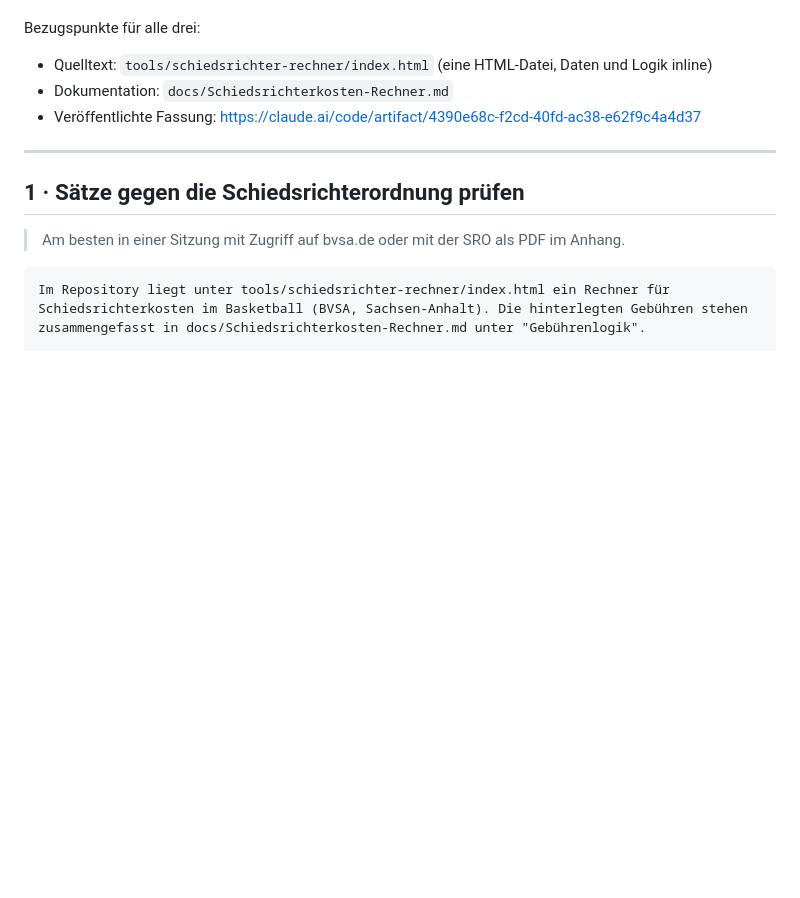
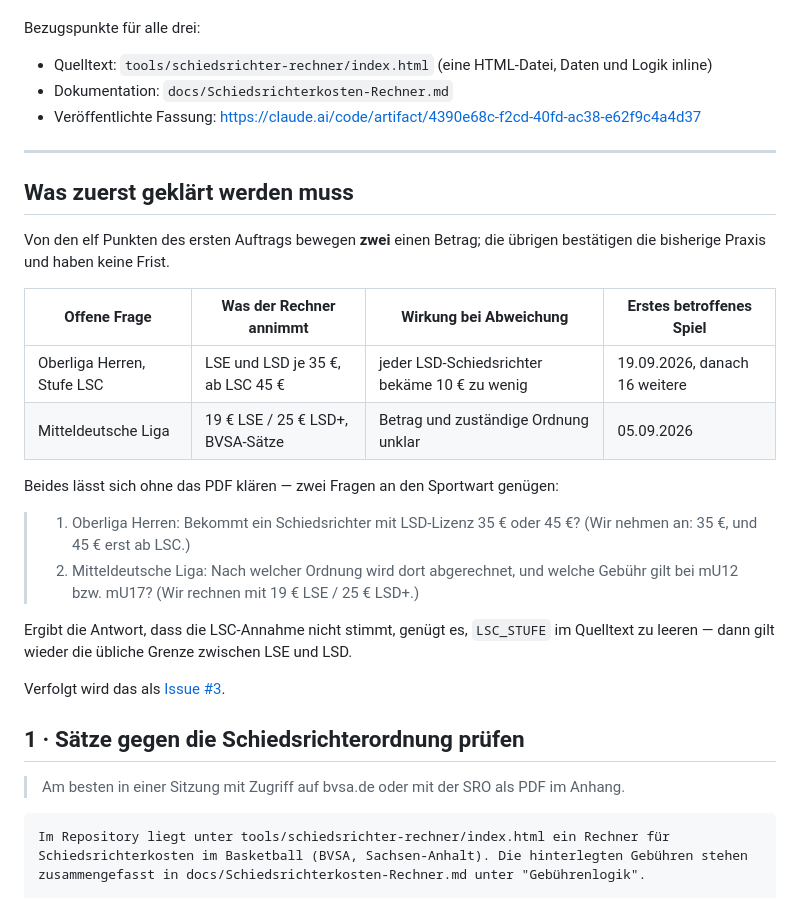
Before and after one commit to Zawa14-Rhinos/baserow-migration-engine, a Markdown page: docs/Prüfauftrag Schiedsrichterkosten-Rechner.md, the part around the change. Rendered like a GitHub page; blank space fills up the shorter version.

Commit message:
docs: offene Satzfragen priorisieren und mit Fristen versehen
Von den elf Punkten des Prüfauftrags bewegen nur zwei einen Betrag, und beide
haben eine Frist aus dem Spielplan: die LSC-Stufe in der Oberliga Herren (ab
19.09.2026, 17 Spiele) und die Sätze der Mitteldeutschen Liga (ab 05.09.2026).
Die übrigen neun bestätigen die bisherige Praxis.

Beide lassen sich ohne das Ordnungs-PDF klären - der Prüfauftrag enthält jetzt
zwei fertige Fragen an den Sportwart. Dieselbe Einordnung steht als Kommentar
an Issue #3, damit sie dort auffindbar bleibt.

Co-Authored-By: Claude Opus 5 <noreply@anthropic.com>
Claude-Session: https://claude.ai/code/session_01DymDdBoRAwiLJhehRf1yUr

```diff
--- a/docs/Prüfauftrag Schiedsrichterkosten-Rechner.md
+++ b/docs/Prüfauftrag Schiedsrichterkosten-Rechner.md
@@ -11,6 +11,28 @@ Bezugspunkte für alle drei:
 - Veröffentlichte Fassung: <https://claude.ai/code/artifact/4390e68c-f2cd-40fd-ac38-e62f9c4a4d37>
 
 ---
+
+## Was zuerst geklärt werden muss
+
+Von den elf Punkten des ersten Auftrags bewegen **zwei** einen Betrag; die übrigen bestätigen die
+bisherige Praxis und haben keine Frist.
+
+| Offene Frage | Was der Rechner annimmt | Wirkung bei Abweichung | Erstes betroffenes Spiel |
+|---|---|---|---|
+| Oberliga Herren, Stufe LSC | LSE und LSD je 35 €, ab LSC 45 € | jeder LSD-Schiedsrichter bekäme 10 € zu wenig | 19.09.2026, danach 16 weitere |
+| Mitteldeutsche Liga | 19 € LSE / 25 € LSD+, BVSA-Sätze | Betrag und zuständige Ordnung unklar | 05.09.2026 |
+
+Beides lässt sich ohne das PDF klären — zwei Fragen an den Sportwart genügen:
+
+> 1. Oberliga Herren: Bekommt ein Schiedsrichter mit LSD-Lizenz 35 € oder 45 €? (Wir nehmen an:
+>    35 €, und 45 € erst ab LSC.)
+> 2. Mitteldeutsche Liga: Nach welcher Ordnung wird dort abgerechnet, und welche Gebühr gilt bei
+>    mU12 bzw. mU17? (Wir rechnen mit 19 € LSE / 25 € LSD+.)
+
+Ergibt die Antwort, dass die LSC-Annahme nicht stimmt, genügt es, `LSC_STUFE` im Quelltext zu
+leeren — dann gilt wieder die übliche Grenze zwischen LSE und LSD.
+
+Verfolgt wird das als [Issue #3](https://github.com/Zawa14-Rhinos/baserow-migration-engine/issues/3).
 
 ## 1 · Sätze gegen die Schiedsrichterordnung prüfen
 
```
